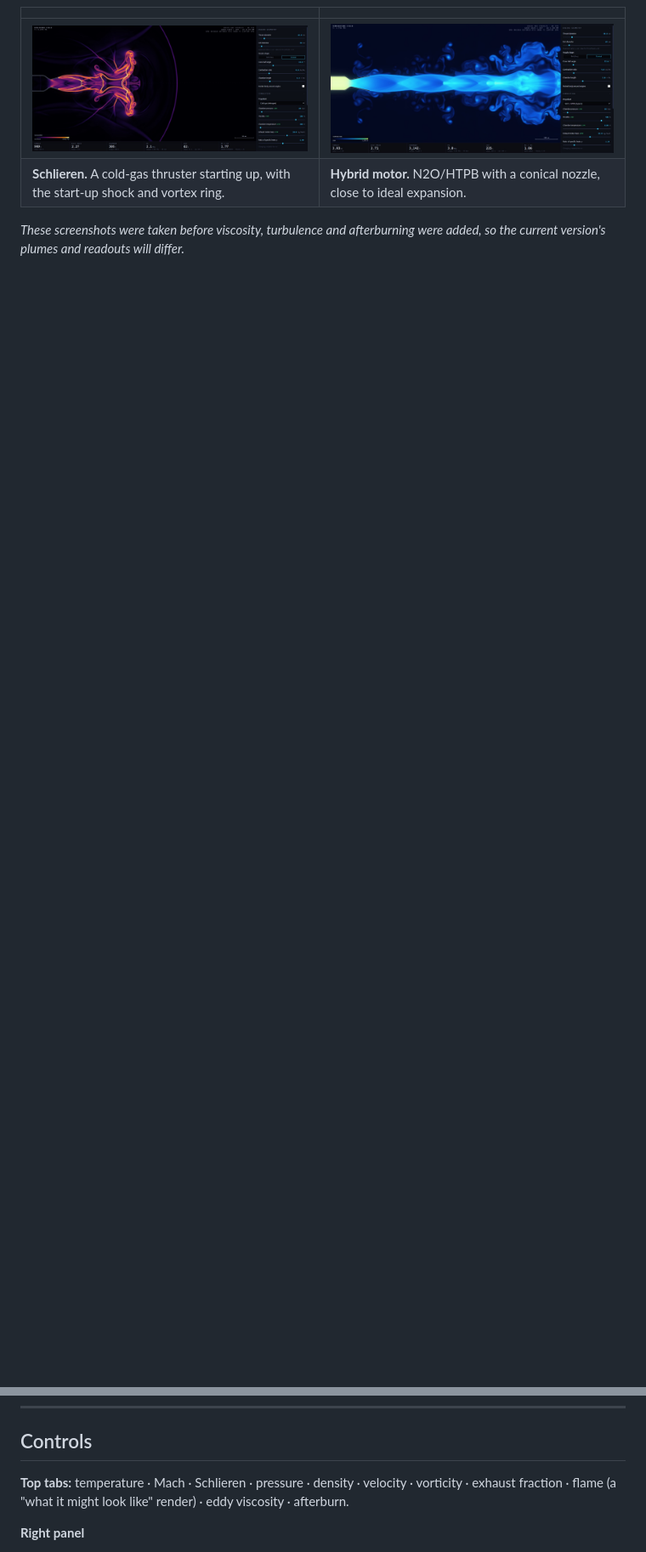
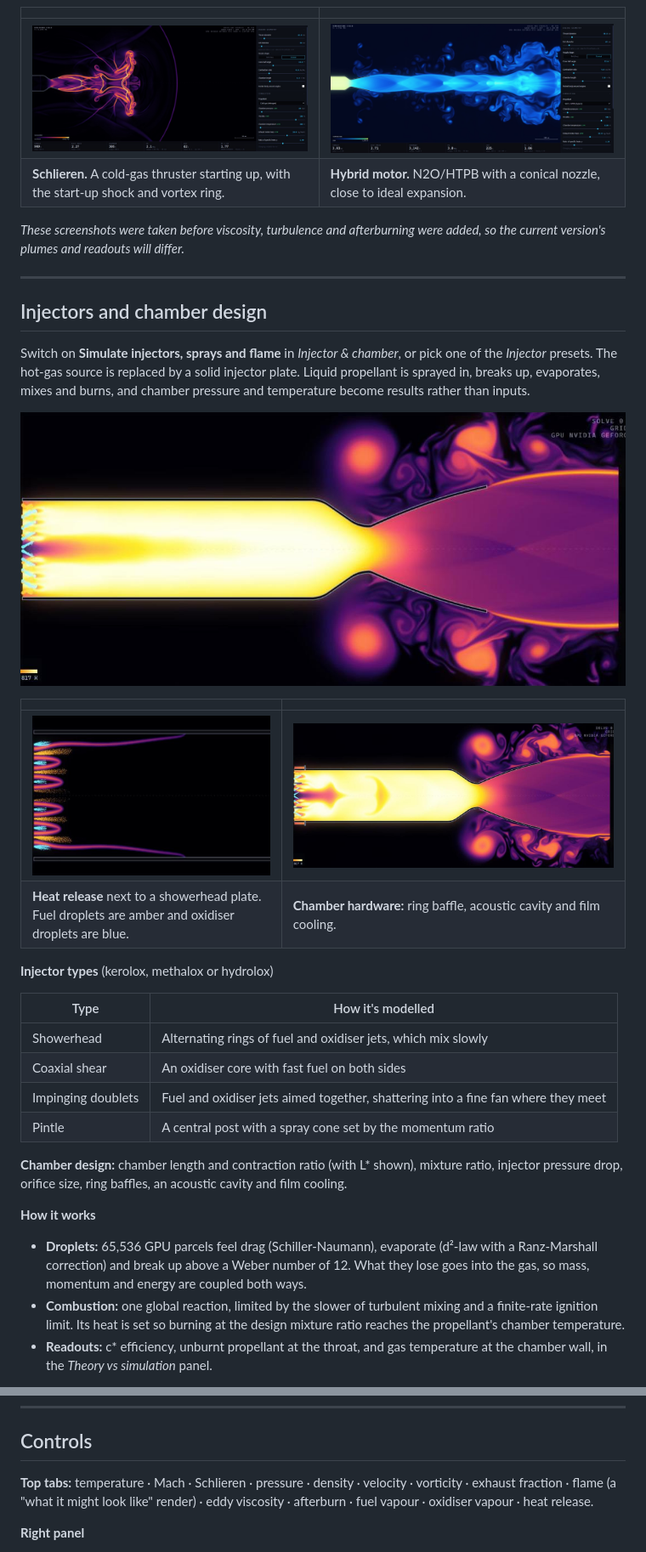
Before and after one commit to AtlasDelta7/Rocket-Nozzle-CFD-Solver, a Markdown page: README.md, 2 parts joined by grey strips. Shown at 85% size. Rendered like a GitHub page; pictures changed too: images/chamber-hardware.png (added), images/injector-flame.png (added), images/injector-heat.png (added); blank space fills up the shorter version.

```diff
--- a/README.md
+++ b/README.md
@@ -12,3 +12,33 @@ A real-time, GPU-accelerated compressible-flow solver for rocket engines and the
 | **Schlieren.** A cold-gas thruster starting up, with the start-up shock and vortex ring. | **Hybrid motor.** N2O/HTPB with a conical nozzle, close to ideal expansion. |
 
 *These screenshots were taken before viscosity, turbulence and afterburning were added, so the current version's plumes and readouts will differ.*
+
+---
+
+## Injectors and chamber design
+
+Switch on **Simulate injectors, sprays and flame** in *Injector & chamber*, or pick one of the *Injector* presets. The hot-gas source is replaced by a solid injector plate. Liquid propellant is sprayed in, breaks up, evaporates, mixes and burns, and chamber pressure and temperature become results rather than inputs.
+
+![Impinging injector: droplets, flame, nozzle and plume](images/injector-flame.png)
+
+| | |
+|---|---|
+| ![Heat release close to the injector plate](images/injector-heat.png) | ![Ring baffle, acoustic cavity and film cooling](images/chamber-hardware.png) |
+| **Heat release** next to a showerhead plate. Fuel droplets are amber and oxidiser droplets are blue. | **Chamber hardware:** ring baffle, acoustic cavity and film cooling. |
+
+**Injector types** (kerolox, methalox or hydrolox)
+
+| Type | How it's modelled |
+|---|---|
+| Showerhead | Alternating rings of fuel and oxidiser jets, which mix slowly |
+| Coaxial shear | An oxidiser core with fast fuel on both sides |
+| Impinging doublets | Fuel and oxidiser jets aimed together, shattering into a fine fan where they meet |
+| Pintle | A central post with a spray cone set by the momentum ratio |
+
+**Chamber design:** chamber length and contraction ratio (with L* shown), mixture ratio, injector pressure drop, orifice size, ring baffles, an acoustic cavity and film cooling.
+
+**How it works**
+- **Droplets:** 65,536 GPU parcels feel drag (Schiller-Naumann), evaporate (d²-law with a Ranz-Marshall correction) and break up above a Weber number of 12. What they lose goes into the gas, so mass, momentum and energy are coupled both ways.
+- **Combustion:** one global reaction, limited by the slower of turbulent mixing and a finite-rate ignition limit. Its heat is set so burning at the design mixture ratio reaches the propellant's chamber temperature.
+- **Readouts:** c* efficiency, unburnt propellant at the throat, and gas temperature at the chamber wall, in the *Theory vs simulation* panel.
+
@@ -70,7 +119,7 @@ Downstream of that point, the near-wall flow runs back up the bell at around 20
 
 ## Controls
 
-**Top tabs:** temperature · Mach · Schlieren · pressure · density · velocity · vorticity · exhaust fraction · flame (a "what it might look like" render) · eddy viscosity · afterburn.
+**Top tabs:** temperature · Mach · Schlieren · pressure · density · velocity · vorticity · exhaust fraction · flame (a "what it might look like" render) · eddy viscosity · afterburn · fuel vapour · oxidiser vapour · heat release.
 
 **Right panel**
 - **Presets** (top dropdown): over-expanded vacuum bell at sea level, shock diamonds, ideal expansion, high-altitude under-expanded (big Mach disk), upper stage at 30 km, cold-gas thruster, hybrid motor, supersonic flight with a rocket base.
```
Also changed, not shown: other parts of README.md (+26 -7 lines), 9 other files.
